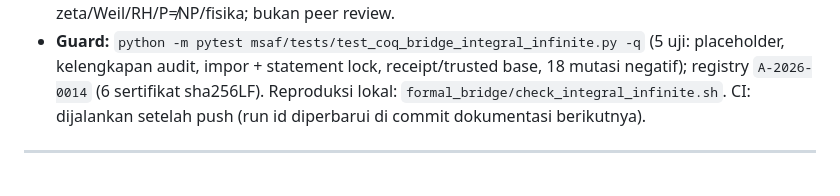
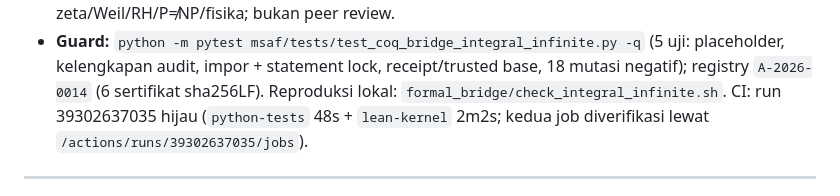
Before and after one commit to aidilamrym-ops/T-hat-N, a Markdown page: reports/HANDOFF.md, the part around the change. Rendered like a GitHub page.

Commit message:
docs(handoff): 2.0af update -- CI hijau run 39302637035 (Paket 9; A-2026-0014)

```diff
--- a/reports/HANDOFF.md
+++ b/reports/HANDOFF.md
@@ -1542,8 +1542,9 @@ Konsekuensi urutan yang disarankan:
   (5 uji: placeholder, kelengkapan audit, impor + statement lock,
   receipt/trusted base, 18 mutasi negatif); registry `A-2026-0014`
   (6 sertifikat sha256LF). Reproduksi lokal:
-  `formal_bridge/check_integral_infinite.sh`. CI: dijalankan setelah
-  push (run id diperbarui di commit dokumentasi berikutnya).
+  `formal_bridge/check_integral_infinite.sh`. CI: run 39302637035 hijau
+  (`python-tests` 48s + `lean-kernel` 2m2s; kedua job diverifikasi
+  lewat `/actions/runs/39302637035/jobs`).
 
 ---
 
```
